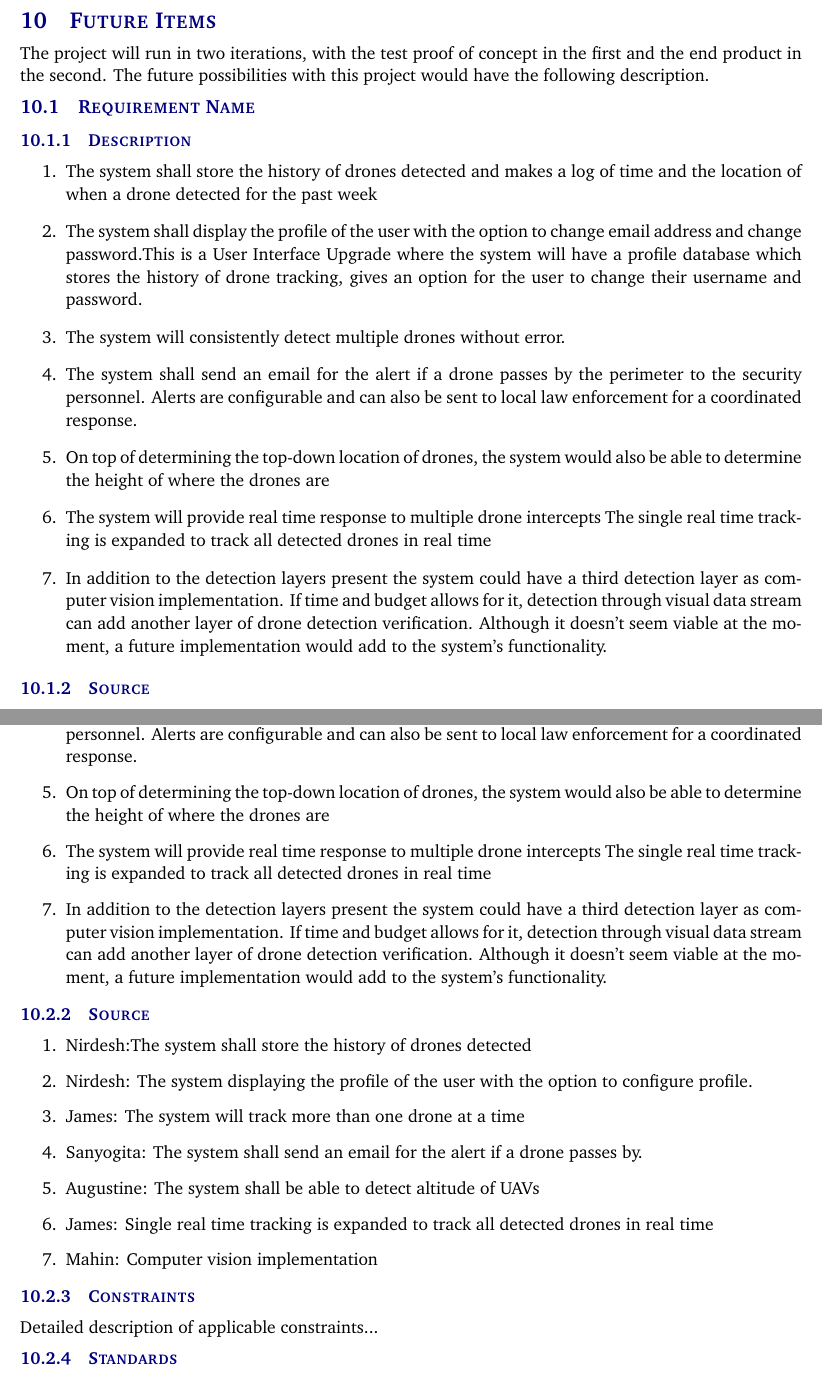
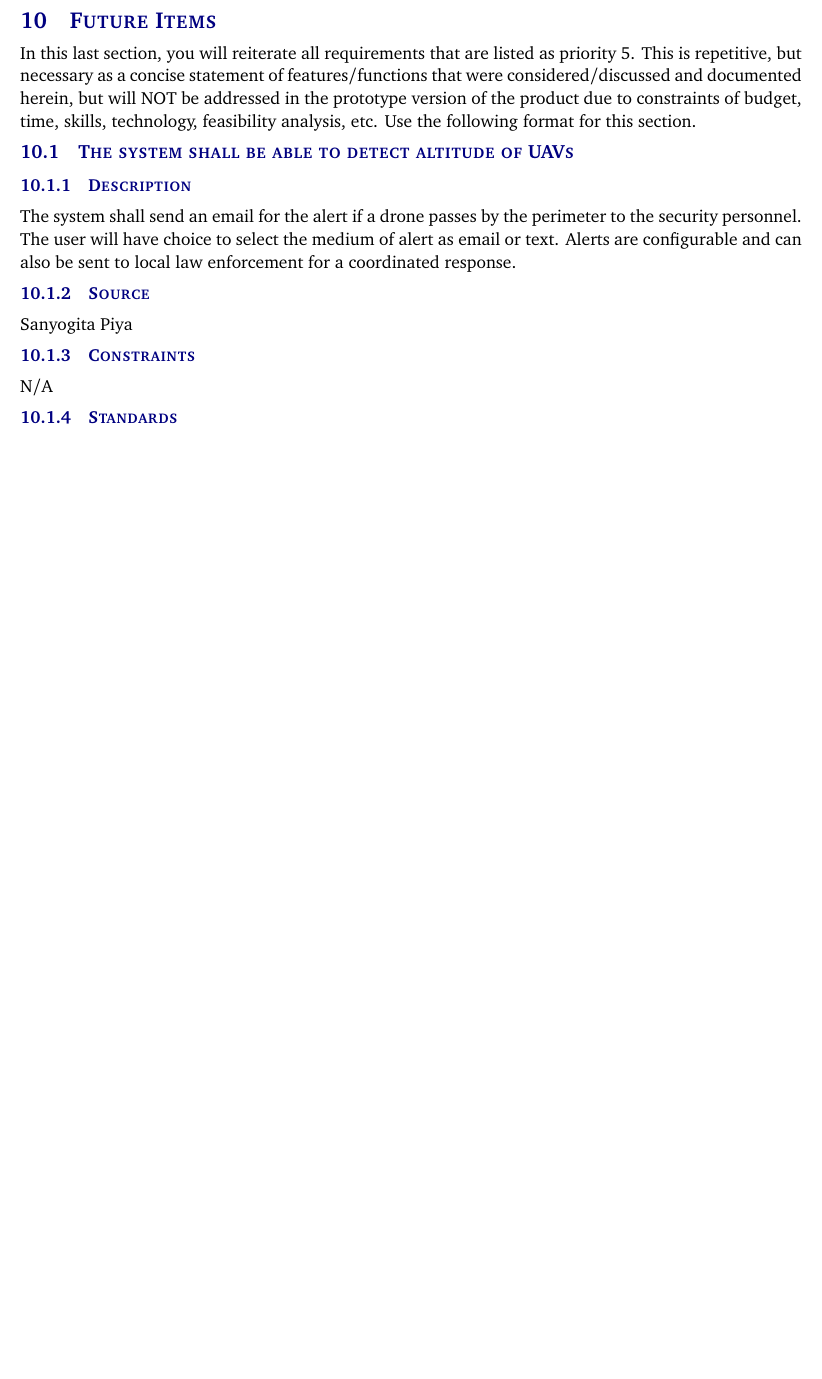
Before and after one commit to tri2401/ARGOOSE, a LaTeX document (documentation/system requirements specification LaTeX/system_requirements_specification.tex, which reads documentation/system requirements specification LaTeX/tex/future_items.tex): two parts of pages 18 and 19 of 20 before the commit and part of page 17 of 18 after it, the two joined at a grey line, cut so that both start at the same text, the shorter picture padded with empty space. Compiled offline with pdfLaTeX.

Commit message:
Completed Future items

```diff
--- a/documentation/system requirements specification LaTeX/tex/future_items.tex
+++ b/documentation/system requirements specification LaTeX/tex/future_items.tex
@@ -1,15 +1,7 @@
-The project will run in two iterations, with the test proof of concept in the first and the end product in the second. The future possibilities with this project would have the following description.
-\subsection{Requirement Name}
+In this last section, you will reiterate all requirements that are listed as priority 5. This is repetitive, but necessary as a concise statement of features/functions that were considered/discussed and documented herein, but will NOT be addressed in the prototype version of the product due to constraints of budget, time, skills, technology, feasibility analysis, etc. Use the following format for this section.
+
+\subsection{The system shall be able to detect altitude of UAVs}
 \subsubsection{Description}
-\begin{enumerate}
-  \item The system shall store the history of drones detected and makes a log of time and the location of when a drone detected for the past week
-  \item The system shall display the profile of the user with the option to change email address and change password.This is a User Interface Upgrade where the system will have a profile database which stores the history of drone tracking, gives an option for the user to change their username and password.
-  \item The system will consistently detect multiple drones without error.
-  \item The system shall send an email for the alert if a drone passes by the perimeter to the security personnel. Alerts are configurable and can also be sent to local law enforcement for a coordinated response.
-  \item On top of determining the top-down location of drones, the system would also be able to determine the height of where the drones are
-  \item The system will provide real time response to multiple drone intercepts The single real time tracking is expanded to track all detected drones in real time
-  \item In addition to the detection layers present the system could have a third detection layer as computer vision implementation. If time and budget allows for it, detection through visual data stream can add another layer of drone detection verification. Although it doesn't seem viable at the moment, a future implementation would add to the system's functionality.
-
-\end{enumerate}
-
+The system shall send an email for the alert if a drone passes by the perimeter to the security personnel. The user will have choice to select the medium of alert as email or text. Alerts are configurable and can also be sent to local law enforcement for a coordinated response.
 \subsubsection{Source}
+Sanyogita Piya
@@ -26,3 +8,3 @@ The project will run in two iterations, with the test proof of concept in the fi
 \subsubsection{Constraints}
-Detailed description of applicable constraints...
+N/A
 \subsubsection{Standards}
@@ -30,3 +12,2 @@ List of applicable standards
 \subsubsection{Priority}
 Future
-\subsection{Requirement Name}
@@ -38,21 +13,0 @@ Future
-  \item The system shall send an email for the alert if a drone passes by the perimeter to the security personnel. Alerts are configurable and can also be sent to local law enforcement for a coordinated response.
-  \item On top of determining the top-down location of drones, the system would also be able to determine the height of where the drones are
-  \item The system will provide real time response to multiple drone intercepts The single real time tracking is expanded to track all detected drones in real time
-  \item In addition to the detection layers present the system could have a third detection layer as computer vision implementation. If time and budget allows for it, detection through visual data stream can add another layer of drone detection verification. Although it doesn't seem viable at the moment, a future implementation would add to the system's functionality.
-
-\end{enumerate}
-
-\subsubsection{Source}
-\begin{enumerate}
-\item Nirdesh:The system shall store the history of drones detected
-\item Nirdesh: The system displaying the profile of the user with the option to configure profile.
-\item James: The system will track more than one drone at a time
-\item Sanyogita: The system shall send an email for the alert if a drone passes by.
-\item Augustine: The system shall be able to detect altitude of UAVs
-\item James: Single real time tracking is expanded to track all detected drones in real time
-
-\item Mahin: Computer vision implementation
-\end{enumerate}
-\subsubsection{Constraints}
-Detailed description of applicable constraints...
-\subsubsection{Standards}
```
Also changed, not shown: documentation/system requirements specification LaTeX/tex/future_items.tex (20 more changed lines).
